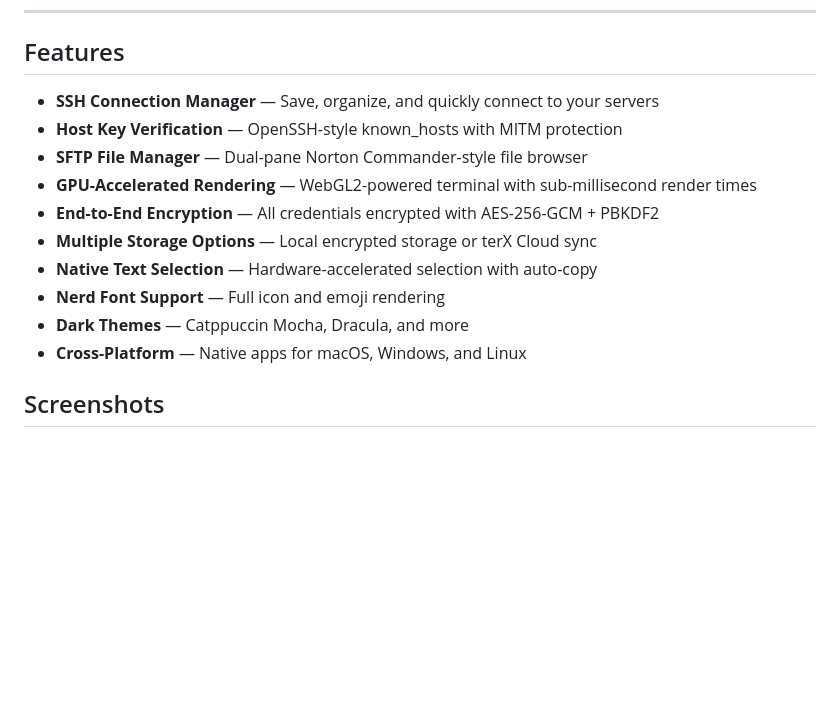
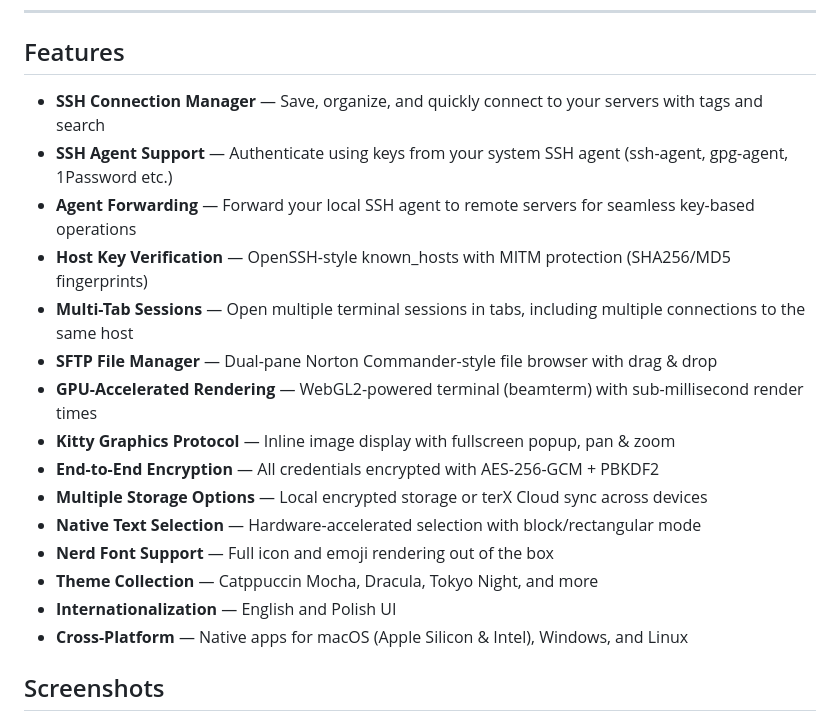
Before and after one commit to OutrageLabs/terX, a Markdown page: README.md, the part around one of its changes. Drawn GitHub-style; blank space fills up the shorter version.

```diff
--- a/README.md
+++ b/README.md
@@ -20,16 +21,21 @@
 
 ## Features
 
-- **SSH Connection Manager** — Save, organize, and quickly connect to your servers
-- **Host Key Verification** — OpenSSH-style known_hosts with MITM protection
-- **SFTP File Manager** — Dual-pane Norton Commander-style file browser
-- **GPU-Accelerated Rendering** — WebGL2-powered terminal with sub-millisecond render times
+- **SSH Connection Manager** — Save, organize, and quickly connect to your servers with tags and search
+- **SSH Agent Support** — Authenticate using keys from your system SSH agent (ssh-agent, gpg-agent, 1Password etc.)
+- **Agent Forwarding** — Forward your local SSH agent to remote servers for seamless key-based operations
+- **Host Key Verification** — OpenSSH-style known_hosts with MITM protection (SHA256/MD5 fingerprints)
+- **Multi-Tab Sessions** — Open multiple terminal sessions in tabs, including multiple connections to the same host
+- **SFTP File Manager** — Dual-pane Norton Commander-style file browser with drag & drop
+- **GPU-Accelerated Rendering** — WebGL2-powered terminal (beamterm) with sub-millisecond render times
+- **Kitty Graphics Protocol** — Inline image display with fullscreen popup, pan & zoom
 - **End-to-End Encryption** — All credentials encrypted with AES-256-GCM + PBKDF2
-- **Multiple Storage Options** — Local encrypted storage or terX Cloud sync
-- **Native Text Selection** — Hardware-accelerated selection with auto-copy
-- **Nerd Font Support** — Full icon and emoji rendering
-- **Dark Themes** — Catppuccin Mocha, Dracula, and more
-- **Cross-Platform** — Native apps for macOS, Windows, and Linux
+- **Multiple Storage Options** — Local encrypted storage or terX Cloud sync across devices
+- **Native Text Selection** — Hardware-accelerated selection with block/rectangular mode
+- **Nerd Font Support** — Full icon and emoji rendering out of the box
+- **Theme Collection** — Catppuccin Mocha, Dracula, Tokyo Night, and more
+- **Internationalization** — English and Polish UI
+- **Cross-Platform** — Native apps for macOS (Apple Silicon & Intel), Windows, and Linux
 
 ## Screenshots
 
```
Also changed, not shown: other parts of README.md (+81 -51 lines).
